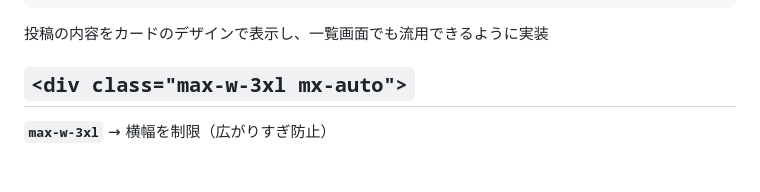
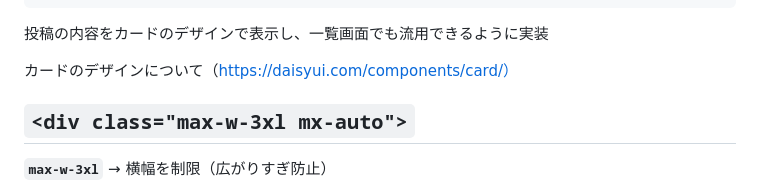
Before and after one commit to teriyakiharumaki/til, a Markdown page: game_log/2026-4-23_UI_show.md, the part around the change. GitHub-like rendering; blank space fills up the shorter version.

Commit message:
カードのデザインについて追記

````diff
--- a/game_log/2026-4-23_UI_show.md
+++ b/game_log/2026-4-23_UI_show.md
@@ -87,6 +87,8 @@ game_log/resources/views/games/show.blade.php
 ```
 
 投稿の内容をカードのデザインで表示し、一覧画面でも流用できるように実装
+
+カードのデザインについて（https://daisyui.com/components/card/）
 
 ## `<div class="max-w-3xl mx-auto">`
 
````
